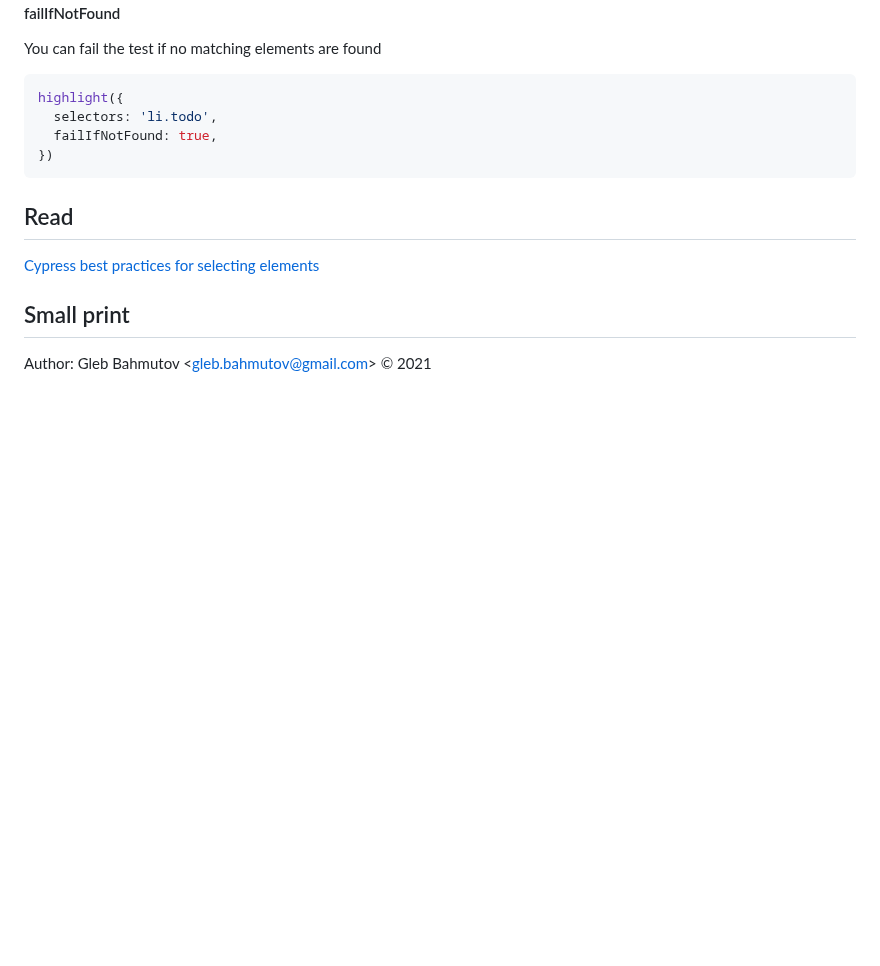
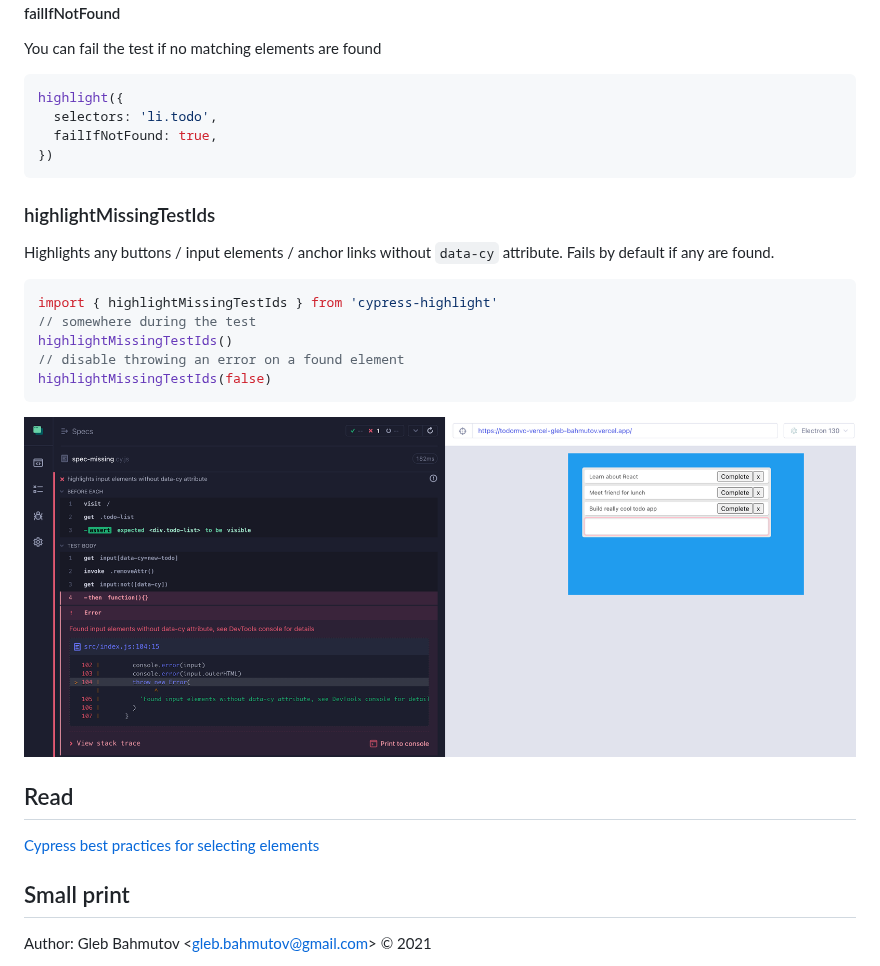
Before and after one commit to bahmutov/cypress-highlight, a Markdown page: README.md, the part around the change. Drawn GitHub-style; pictures changed too: images/missing.png (added); blank space fills up the shorter version.

Commit message:
feat: highlight elements missing data-cy (#8)
* refactoring

* feat: start working on finding elements with missing data-cy attribute

* add screenshot and update readme

````diff
--- a/README.md
+++ b/README.md
@@ -81,6 +81,20 @@ highlight({
 })
 ```
 
+### highlightMissingTestIds
+
+Highlights any buttons / input elements / anchor links without `data-cy` attribute. Fails by default if any are found.
+
+```js
+import { highlightMissingTestIds } from 'cypress-highlight'
+// somewhere during the test
+highlightMissingTestIds()
+// disable throwing an error on a found element
+highlightMissingTestIds(false)
+```
+
+![Found input with missing data-cy attribute](./images/missing.png)
+
 ## Read
 
 [Cypress best practices for selecting elements](https://on.cypress.io/best-practices#Selecting-Elements)
````
Also changed, not shown: 4 other files.
